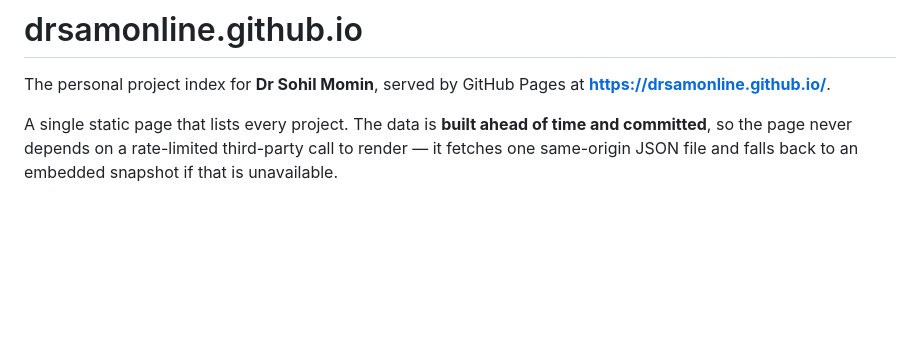
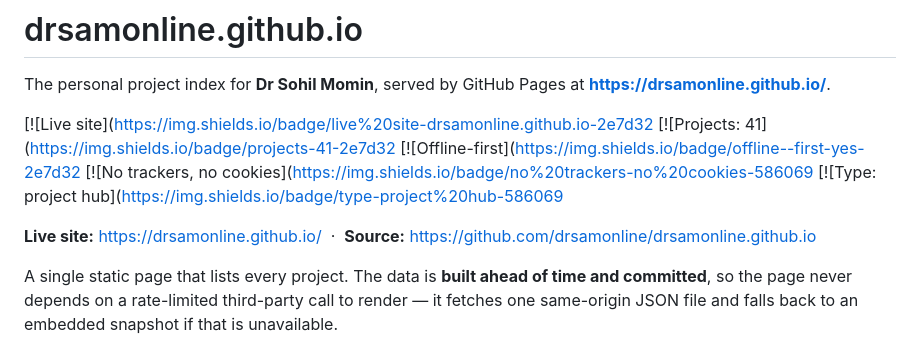
Before and after one commit to drsamonline/drsamonline.github.io, a Markdown page: README.md, the part around the change. Rendered like a GitHub page; blank space fills up the shorter version.

Commit message:
docs: add header badge row and link row

```diff
--- a/README.md
+++ b/README.md
@@ -2,6 +2,14 @@
 
 The personal project index for **Dr Sohil Momin**, served by GitHub Pages at
 **https://drsamonline.github.io/**.
+
+[![Live site](https://img.shields.io/badge/live%20site-drsamonline.github.io-2e7d32
+[![Projects: 41](https://img.shields.io/badge/projects-41-2e7d32
+[![Offline-first](https://img.shields.io/badge/offline--first-yes-2e7d32
+[![No trackers, no cookies](https://img.shields.io/badge/no%20trackers-no%20cookies-586069
+[![Type: project hub](https://img.shields.io/badge/type-project%20hub-586069
+
+**Live site:** <https://drsamonline.github.io/> &nbsp;·&nbsp; **Source:** <https://github.com/drsamonline/drsamonline.github.io>
 
 A single static page that lists every project. The data is **built ahead of
 time and committed**, so the page never depends on a rate-limited third-party
```
